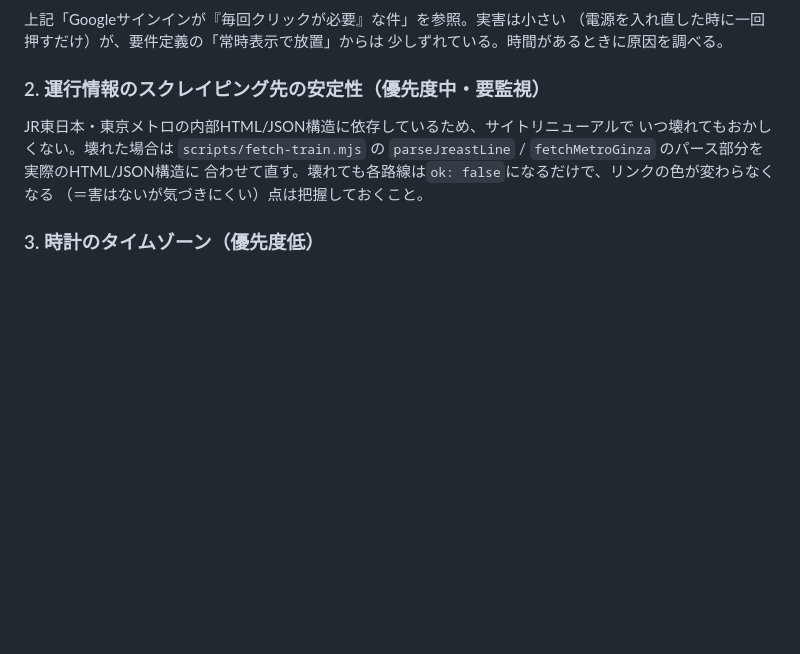
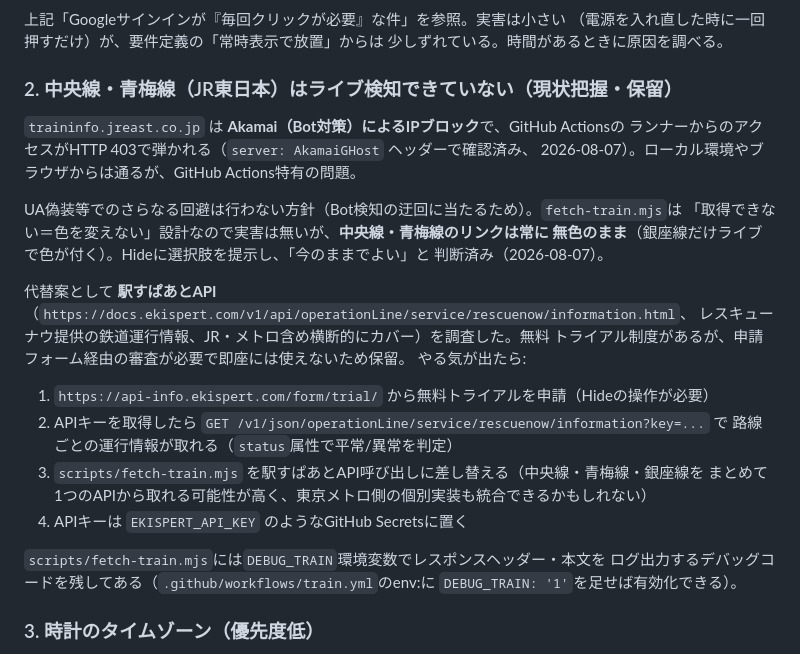
Before and after one commit to iroha-ai/my-dashboard, a Markdown page: HANDOFF.md, the part around the change. GitHub-like rendering; blank space fills up the shorter version.

Commit message:
運行情報ライブ検知の最終状態をドキュメントに記録
中央線・青梅線（JR東日本）はGitHub ActionsからAkamaiのBot対策で
ブロックされ取得できない（403）。UA偽装等でのさらなる回避はしない
方針とし、銀座線のみライブ色分けする状態で確定（Hide了承済み）。

代替案として駅すぱあとAPI（レスキューナウ運行情報）を調査し、
無料トライアル申請が必要なため保留にしたことをHANDOFFに記録。

Co-Authored-By: Claude Sonnet 5 <noreply@anthropic.com>

```diff
--- a/HANDOFF.md
+++ b/HANDOFF.md
@@ -229,13 +229,32 @@ python3 -m http.server 8000
 （電源を入れ直した時に一回押すだけ）が、要件定義の「常時表示で放置」からは
 少しずれている。時間があるときに原因を調べる。
 
-### 2. 運行情報のスクレイピング先の安定性（優先度中・要監視）
+### 2. 中央線・青梅線（JR東日本）はライブ検知できていない（現状把握・保留）
 
-JR東日本・東京メトロの内部HTML/JSON構造に依存しているため、サイトリニューアルで
-いつ壊れてもおかしくない。壊れた場合は `scripts/fetch-train.mjs` の
-`parseJreastLine` / `fetchMetroGinza` のパース部分を実際のHTML/JSON構造に
-合わせて直す。壊れても各路線は`ok: false`になるだけで、リンクの色が変わらなくなる
-（＝害はないが気づきにくい）点は把握しておくこと。
+`traininfo.jreast.co.jp` は **Akamai（Bot対策）によるIPブロック**で、GitHub Actionsの
+ランナーからのアクセスがHTTP 403で弾かれる（`server: AkamaiGHost` ヘッダーで確認済み、
+2026-08-07）。ローカル環境やブラウザからは通るが、GitHub Actions特有の問題。
+
+UA偽装等でのさらなる回避は行わない方針（Bot検知の迂回に当たるため）。`fetch-train.mjs`は
+「取得できない＝色を変えない」設計なので実害は無いが、**中央線・青梅線のリンクは常に
+無色のまま**（銀座線だけライブで色が付く）。Hideに選択肢を提示し、「今のままでよい」と
+判断済み（2026-08-07）。
+
+代替案として **駅すぱあとAPI**（`https://docs.ekispert.com/v1/api/operationLine/service/rescuenow/information.html`、
+レスキューナウ提供の鉄道運行情報、JR・メトロ含め横断的にカバー）を調査した。無料
+トライアル制度があるが、申請フォーム経由の審査が必要で即座には使えないため保留。
+やる気が出たら:
+
+1. `https://api-info.ekispert.com/form/trial/` から無料トライアルを申請（Hideの操作が必要）
+2. APIキーを取得したら `GET /v1/json/operationLine/service/rescuenow/information?key=...` で
+   路線ごとの運行情報が取れる（`status`属性で平常/異常を判定）
+3. `scripts/fetch-train.mjs` を駅すぱあとAPI呼び出しに差し替える（中央線・青梅線・銀座線を
+   まとめて1つのAPIから取れる可能性が高く、東京メトロ側の個別実装も統合できるかもしれない）
+4. APIキーは `EKISPERT_API_KEY` のようなGitHub Secretsに置く
+
+`scripts/fetch-train.mjs`には`DEBUG_TRAIN`環境変数でレスポンスヘッダー・本文を
+ログ出力するデバッグコードを残してある（`.github/workflows/train.yml`のenv:に
+`DEBUG_TRAIN: '1'`を足せば有効化できる）。
 
 ### 3. 時計のタイムゾーン（優先度低）
 
```
Also changed, not shown: README.md (+5 -2 lines).
